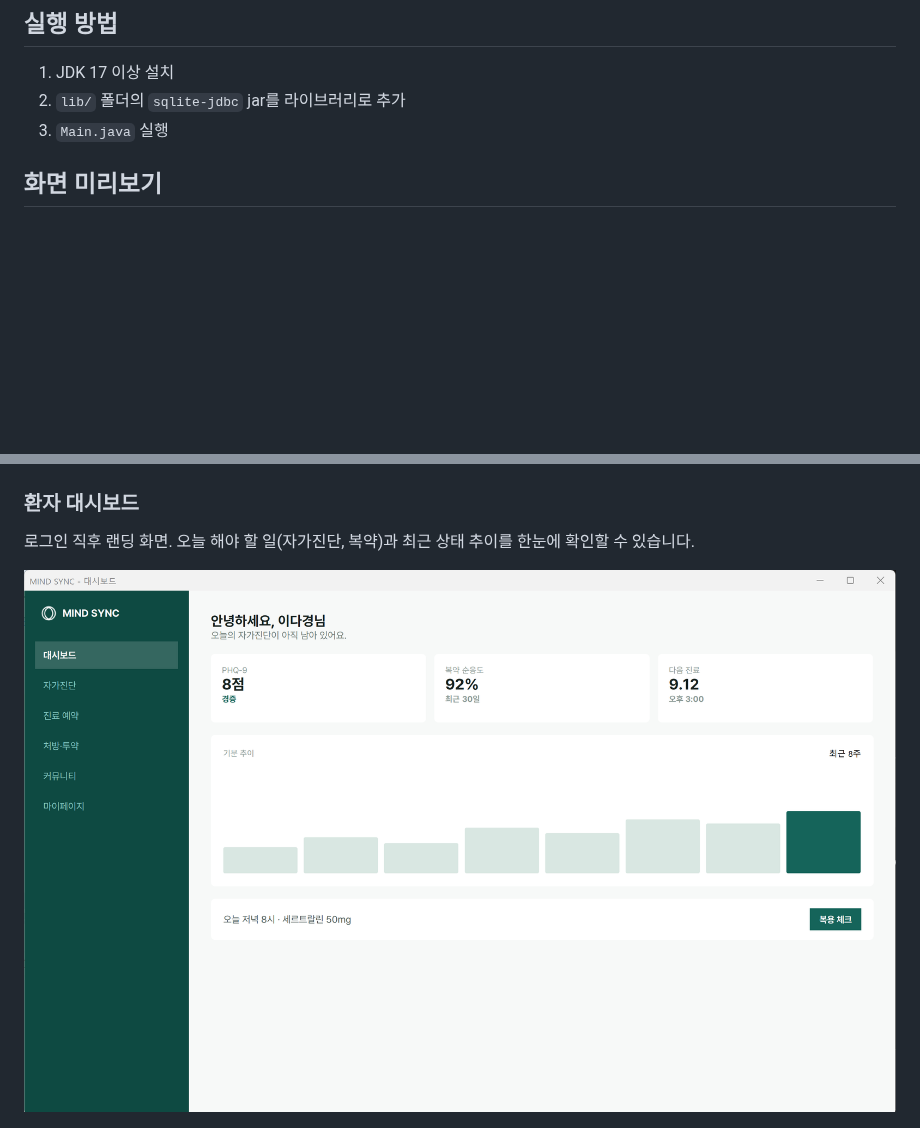
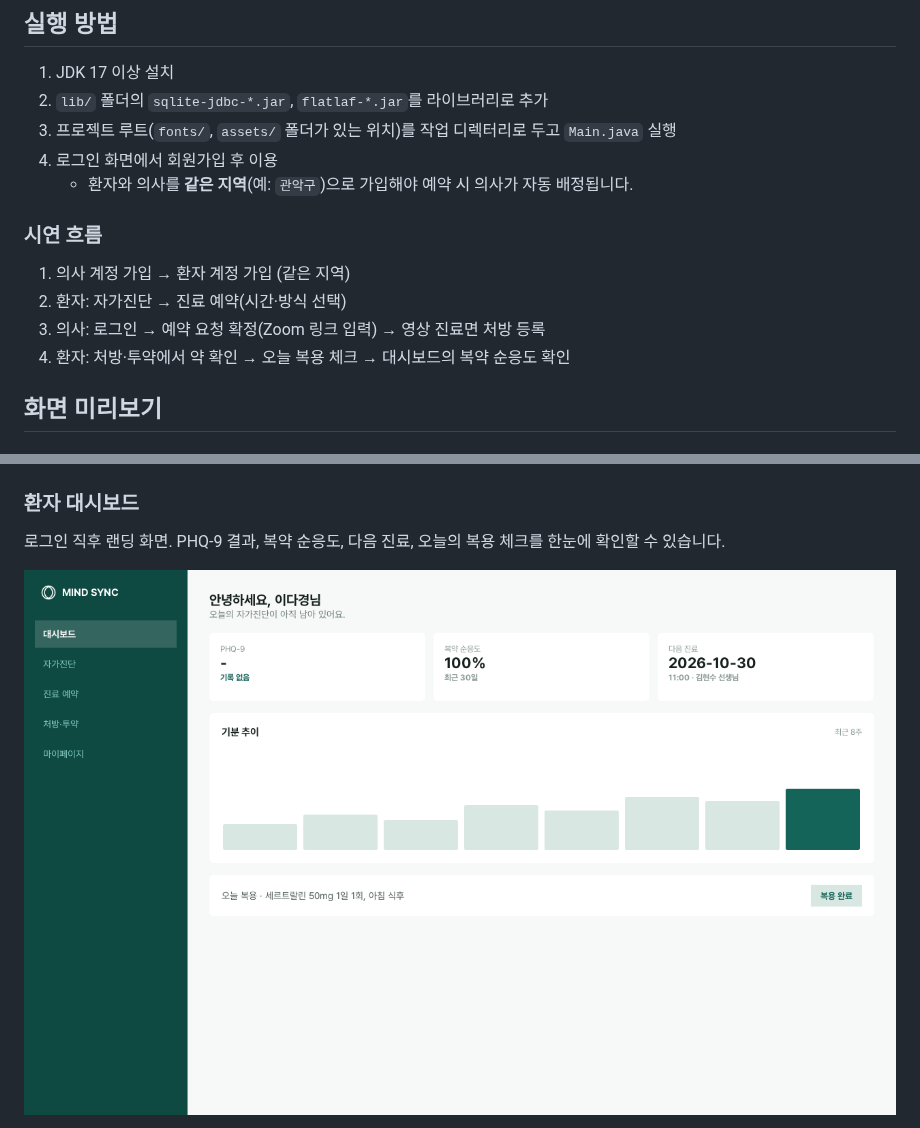
Before and after one commit to lorsh07/MIND-SYNC, a Markdown page: README.md, 2 parts joined by grey strips. Drawn GitHub-style; pictures changed too: screenshots/patient-dashboard.png; blank space fills up the shorter version.

```diff
--- a/README.md
+++ b/README.md
@@ -36,8 +40,16 @@ mindsync
 ## 실행 방법
 
 1. JDK 17 이상 설치
-2. `lib/` 폴더의 `sqlite-jdbc` jar를 라이브러리로 추가
-3. `Main.java` 실행
+2. `lib/` 폴더의 `sqlite-jdbc-*.jar`, `flatlaf-*.jar`를 라이브러리로 추가
+3. 프로젝트 루트(`fonts/`, `assets/` 폴더가 있는 위치)를 작업 디렉터리로 두고 `Main.java` 실행
+4. 로그인 화면에서 회원가입 후 이용
+   - 환자와 의사를 **같은 지역**(예: `관악구`)으로 가입해야 예약 시 의사가 자동 배정됩니다.
+
+### 시연 흐름
+1. 의사 계정 가입 → 환자 계정 가입 (같은 지역)
+2. 환자: 자가진단 → 진료 예약(시간·방식 선택)
+3. 의사: 로그인 → 예약 요청 확정(Zoom 링크 입력) → 영상 진료면 처방 등록
+4. 환자: 처방·투약에서 약 확인 → 오늘 복용 체크 → 대시보드의 복약 순응도 확인
 
 ## 화면 미리보기
 
@@ -52,7 +64,7 @@ mindsync
 | ![회원가입 - 환자](screenshots/register-patient.png) | ![회원가입 - 의사](screenshots/register-doctor.png) |
 
 ### 환자 대시보드
-로그인 직후 랜딩 화면. 오늘 해야 할 일(자가진단, 복약)과 최근 상태 추이를 한눈에 확인할 수 있습니다.
+로그인 직후 랜딩 화면. PHQ-9 결과, 복약 순응도, 다음 진료, 오늘의 복용 체크를 한눈에 확인할 수 있습니다.
 
 ![환자 대시보드](screenshots/patient-dashboard.png)
 
```
Also changed, not shown: other parts of README.md (+20 -5 lines), screenshots/doctor-dashboard.png (added), screenshots/mypage.png (added), screenshots/prescription.png (added), 1 other file.
